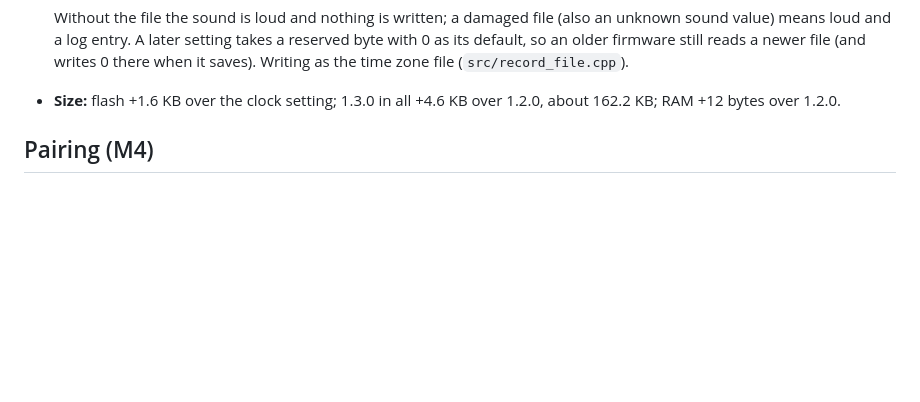
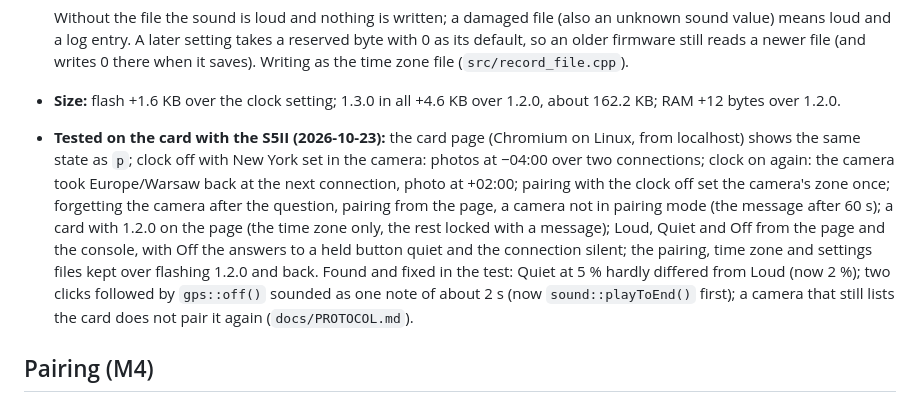
Before and after one commit to TomaszBojanowski/gpxcam-t1000e, a Markdown page: docs/HARDWARE.md, the part around the change. Drawn GitHub-style; blank space fills up the shorter version.

Commit message:
docs: what the S5II does with an empty device list, and the card test of 1.3.0
With no paired device left the camera switches Bluetooth off, so a card
it forgot just keeps looking. HARDWARE: what was tested on the card
with the S5II, and what the test found and fixed.

```diff
--- a/docs/HARDWARE.md
+++ b/docs/HARDWARE.md
@@ -385,6 +385,16 @@ block of the file system (`LFS_BLOCK_SIZE` in the core's `InternalFileSystem.cpp
   reads a newer file (and writes 0 there when it saves). Writing as the time zone file (`src/record_file.cpp`).
 - **Size:** flash +1.6 KB over the clock setting; 1.3.0 in all +4.6 KB over 1.2.0, about 162.2 KB; RAM +12 bytes
   over 1.2.0.
+- **Tested on the card with the S5II (2026-10-23):** the card page (Chromium on Linux, from localhost) shows the
+  same state as `p`; clock off with New York set in the camera: photos at −04:00 over two connections; clock on
+  again: the camera took Europe/Warsaw back at the next connection, photo at +02:00; pairing with the clock off
+  set the camera's zone once; forgetting the camera after the question, pairing from the page, a camera not in
+  pairing mode (the message after 60 s); a card with 1.2.0 on the page (the time zone only, the rest locked with
+  a message); Loud, Quiet and Off from the page and the console, with Off the answers to a held button quiet and
+  the connection silent; the pairing, time zone and settings files kept over flashing 1.2.0 and back. Found and
+  fixed in the test: Quiet at 5 % hardly differed from Loud (now 2 %); two clicks followed by `gps::off()`
+  sounded as one note of about 2 s (now `sound::playToEnd()` first); a camera that still lists the card does not
+  pair it again (`docs/PROTOCOL.md`).
 
 ## Pairing (M4)
 
```
Also changed, not shown: docs/PROTOCOL.md (+6 -0 lines).
